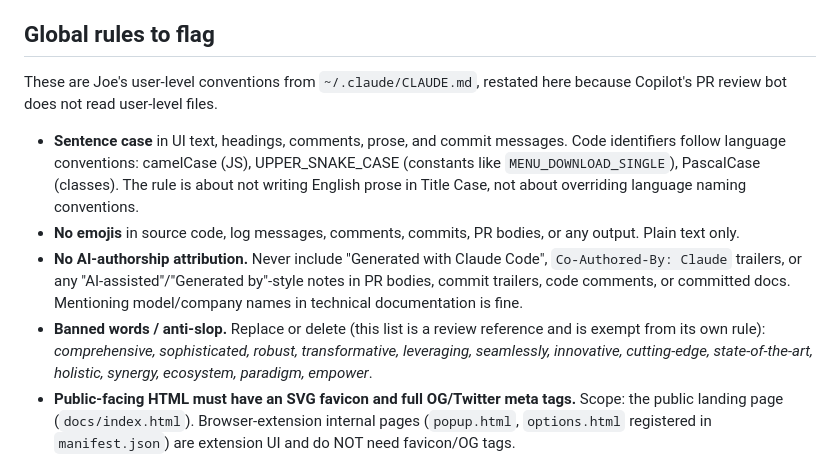
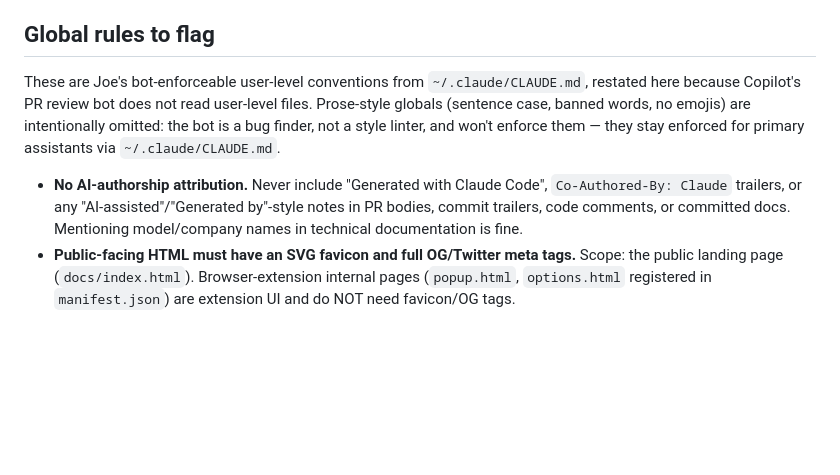
Before and after one commit to jamditis/socialsnag, a Markdown page: .github/copilot-instructions.md, the part around the change. Drawn GitHub-style; blank space fills up the shorter version.

Commit message:
Slim copilot-instructions to bot-enforceable subset (#14)
* Add AGENTS.md as 2-line pointer to CLAUDE.md

Replaces the generic Codex-CLI boilerplate (was untracked locally,
never committed) with a pointer that defers to CLAUDE.md as the
single source of truth. Avoids drift between two sets of
coding-assistant instructions for the same repo.

* Slim copilot-instructions to bot-enforceable subset

Applies PR #60's pattern (tracked for other repos in tools#64): Copilot's PR
review bot is a bug finder, not a style linter, so the restated prose-style
globals (sentence case, no-emojis, banned words) only spent the ~4k read cap
without changing review behavior. Drops those three bullets, keeps the two the
bot can act on (AI-attribution, favicon/OG), and notes where the prose rules
still live. 3812->3328 chars; the seven project bug classes are untouched.

Refs jamditis/tools#64.

wake-20260623T1705-ce1833

---------

Co-authored-by: Joe Amditis <amditisj@mail.montclair.edu>

```diff
--- a/.github/copilot-instructions.md
+++ b/.github/copilot-instructions.md
@@ -4,12 +4,9 @@ Project context, architecture, message flow, and Chrome Web Store compliance det
 
 ## Global rules to flag
 
-These are Joe's user-level conventions from `~/.claude/CLAUDE.md`, restated here because Copilot's PR review bot does not read user-level files.
+These are Joe's bot-enforceable user-level conventions from `~/.claude/CLAUDE.md`, restated here because Copilot's PR review bot does not read user-level files. Prose-style globals (sentence case, banned words, no emojis) are intentionally omitted: the bot is a bug finder, not a style linter, and won't enforce them — they stay enforced for primary assistants via `~/.claude/CLAUDE.md`.
 
-- **Sentence case** in UI text, headings, comments, prose, and commit messages. Code identifiers follow language conventions: camelCase (JS), UPPER_SNAKE_CASE (constants like `MENU_DOWNLOAD_SINGLE`), PascalCase (classes). The rule is about not writing English prose in Title Case, not about overriding language naming conventions.
-- **No emojis** in source code, log messages, comments, commits, PR bodies, or any output. Plain text only.
 - **No AI-authorship attribution.** Never include "Generated with Claude Code", `Co-Authored-By: Claude` trailers, or any "AI-assisted"/"Generated by"-style notes in PR bodies, commit trailers, code comments, or committed docs. Mentioning model/company names in technical documentation is fine.
-- **Banned words / anti-slop.** Replace or delete (this list is a review reference and is exempt from its own rule): *comprehensive, sophisticated, robust, transformative, leveraging, seamlessly, innovative, cutting-edge, state-of-the-art, holistic, synergy, ecosystem, paradigm, empower*.
 - **Public-facing HTML must have an SVG favicon and full OG/Twitter meta tags.** Scope: the public landing page (`docs/index.html`). Browser-extension internal pages (`popup.html`, `options.html` registered in `manifest.json`) are extension UI and do NOT need favicon/OG tags.
 
 ## Project-specific bug classes to flag
```
